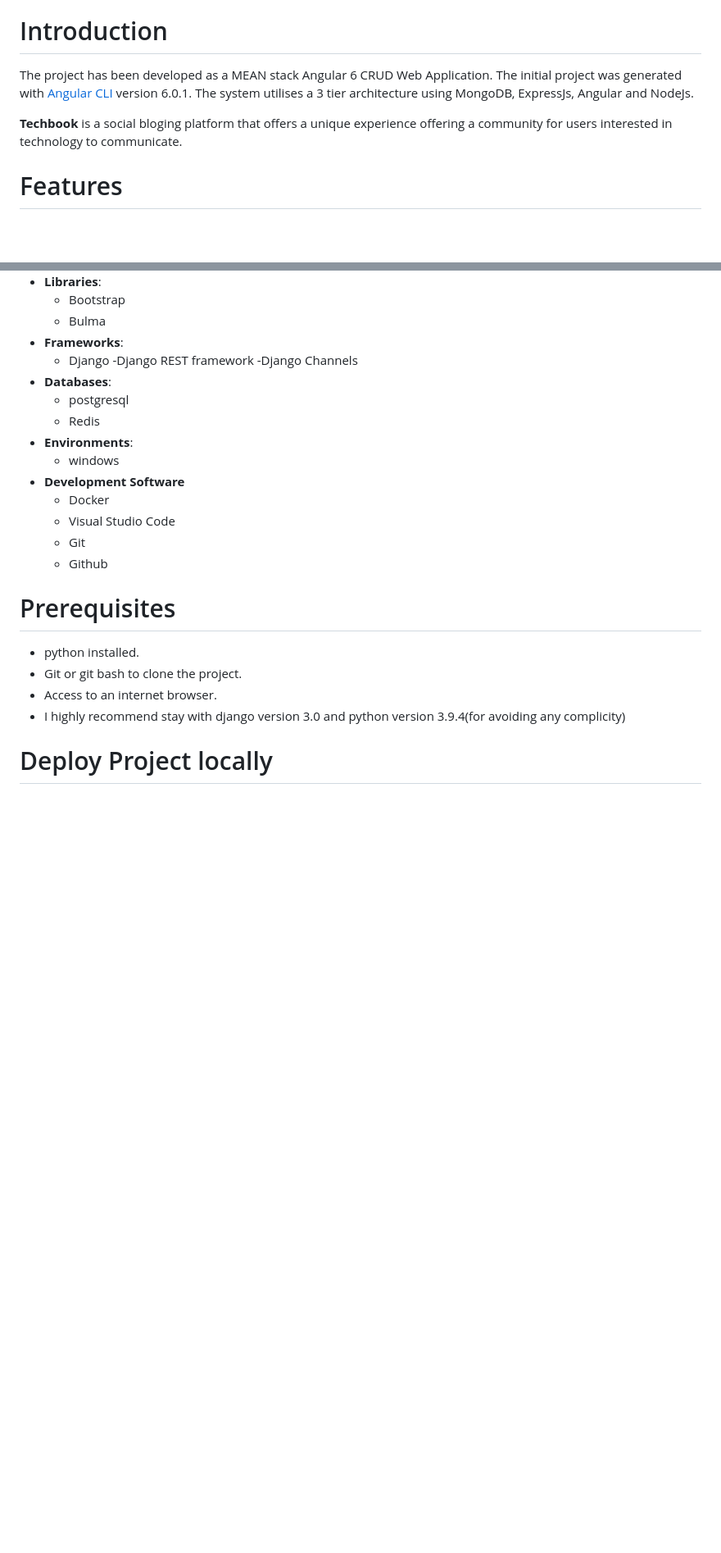
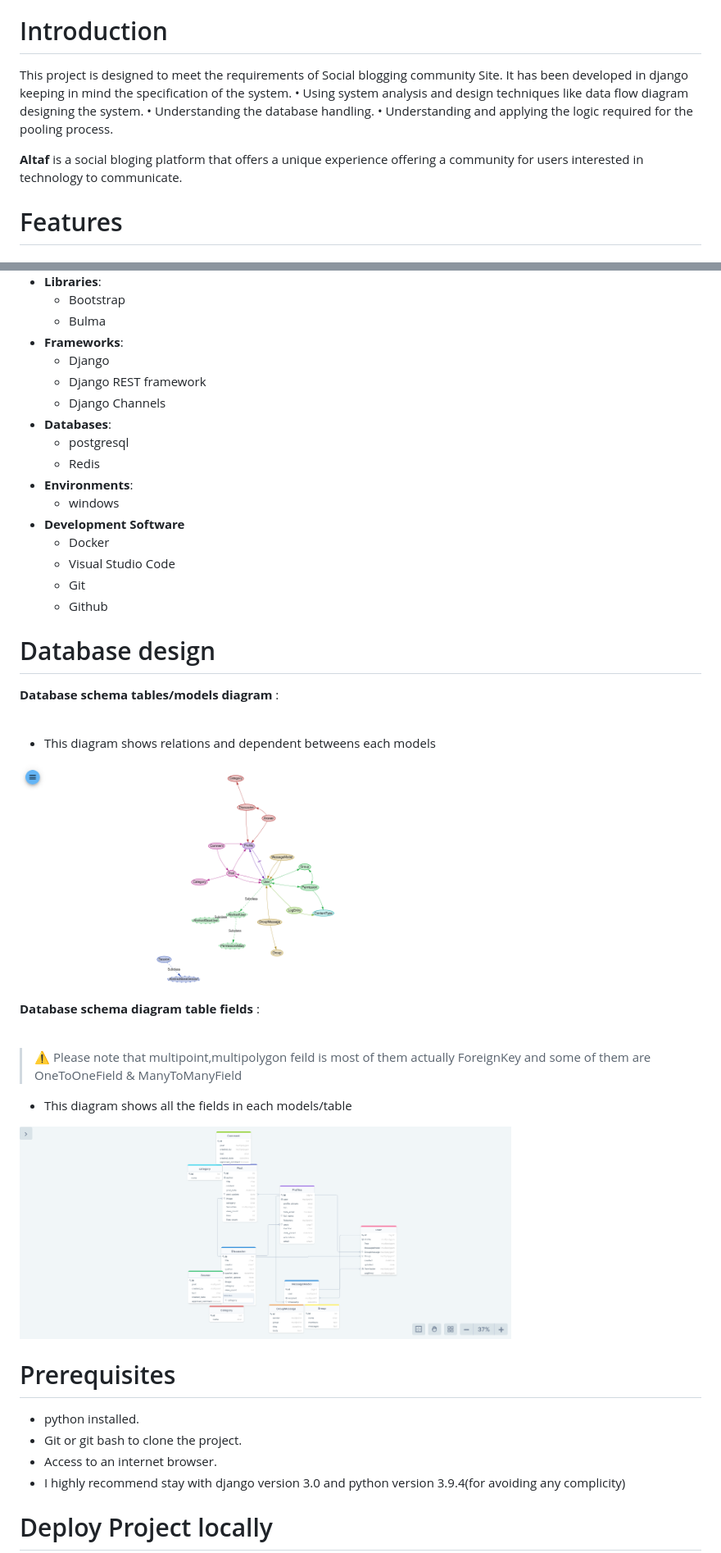
Before and after one commit to hosenmdaltaf/Social-bloging-system-with-Django, a Markdown page: README.md, 2 parts joined by grey strips. Shown: that part at 82% size. GitHub-like rendering; pictures changed too: projectimages/databasefield.png (added), projectimages/databasetablerelation.png (added); blank space fills up the shorter version.

```diff
--- a/README.md
+++ b/README.md
@@ -12,10 +11,14 @@ Social media today plays an expanding significant role in society, the informati
 This project aims to deliver a solution by developing a platform with the goal of delivering a social experience that targets a specific user base. As the authors are in the field of computer science the focus of the content will be to appeal to the tech savvy user. The proposed solution will be a web application that will offer a unique online community to users and businesses interested in technology.
 
 # Introduction
-The project has been developed as a MEAN stack Angular 6 CRUD Web Application. The initial  project was generated with [Angular CLI](https://github.com/angular/angular-cli) version 6.0.1. The system utilises a 3 tier architecture using MongoDB, ExpressJs, Angular and NodeJs.
+
+This project is designed to meet the requirements of Social blogging community Site. It has been developed in django keeping in mind the specification of the system.
+    • Using system analysis and design techniques like data flow diagram designing the system.
+    • Understanding the database handling.
+    • Understanding and applying the logic required for the pooling process.
 
 
-**Techbook** is a social bloging platform that offers a unique experience offering a community for users interested in technology to communicate.
+**Altaf** is a social bloging platform that offers a unique experience offering a community for users interested in technology to communicate.
 
 # Features
 ## Application features
@@ -66,8 +69,8 @@ Below is a brief list of some of the technologies used. For a comprehensive list
     - Bulma
 - **Frameworks**:
     - Django
-    -Django REST framework
-    -Django Channels
+    - Django REST framework
+    - Django Channels
 - **Databases**:
     - postgresql
     - Redis
@@ -79,6 +82,17 @@ Below is a brief list of some of the technologies used. For a comprehensive list
     - Git
     - Github
 
+# Database design
+
+**Database schema tables/models diagram** : <br/><br/>
+* This diagram shows relations and dependent betweens each models
+<img src="./projectimages/databasetablerelation.png" width=600 />
+
+**Database schema diagram table fields** : <br/><br/>
+> ⚠  Please note that multipoint,multipolygon feild is most of them actually ForeignKey and some of them are OneToOneField & ManyToManyField
+* This diagram shows all the fields in each models/table
+<img src="./projectimages/databasefield.png" width=600 />
+
 # Prerequisites
 * python installed.
 * Git or git bash to clone the project.
```
Also changed, not shown: other parts of README.md (+57 -30 lines), projectimages/profilelist.png (added), projectimages/projectcover.png (added), projectimages/settingpage.png (added), projectimages/technology.png (added).
